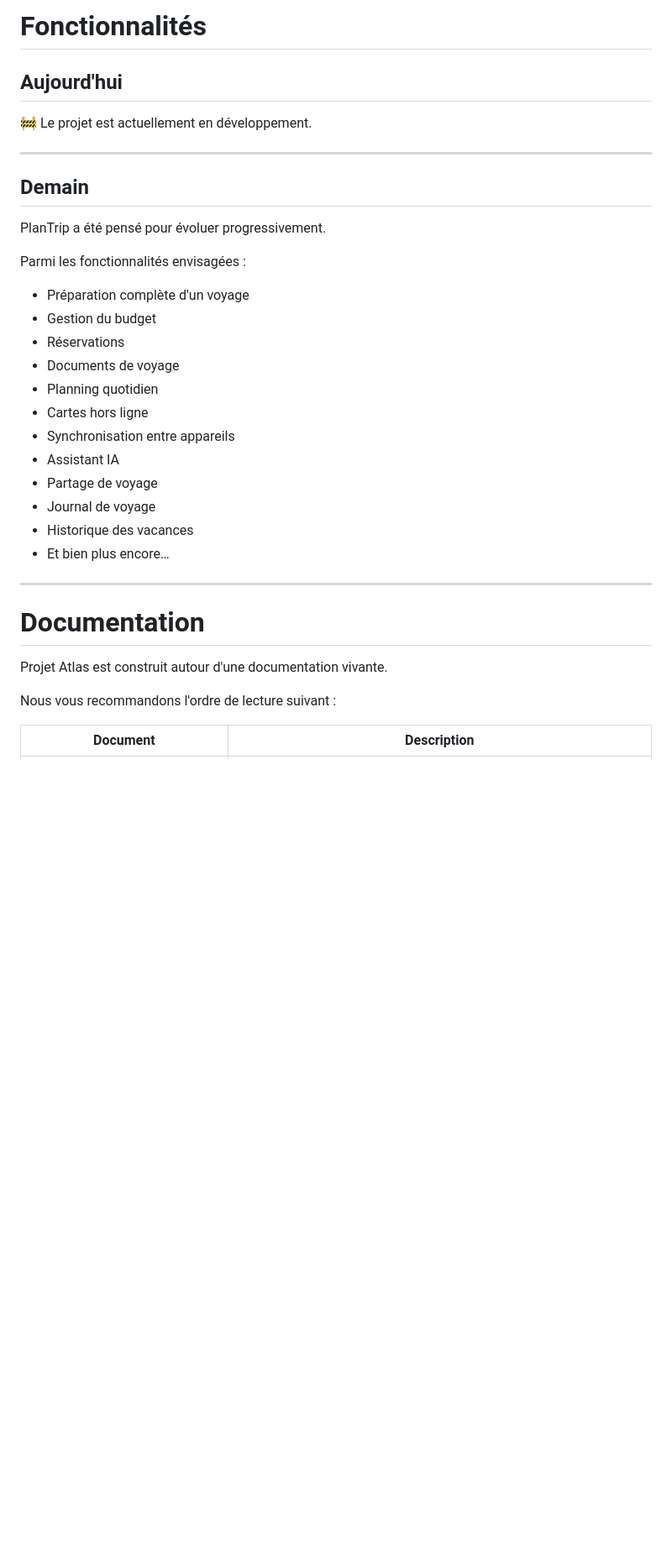
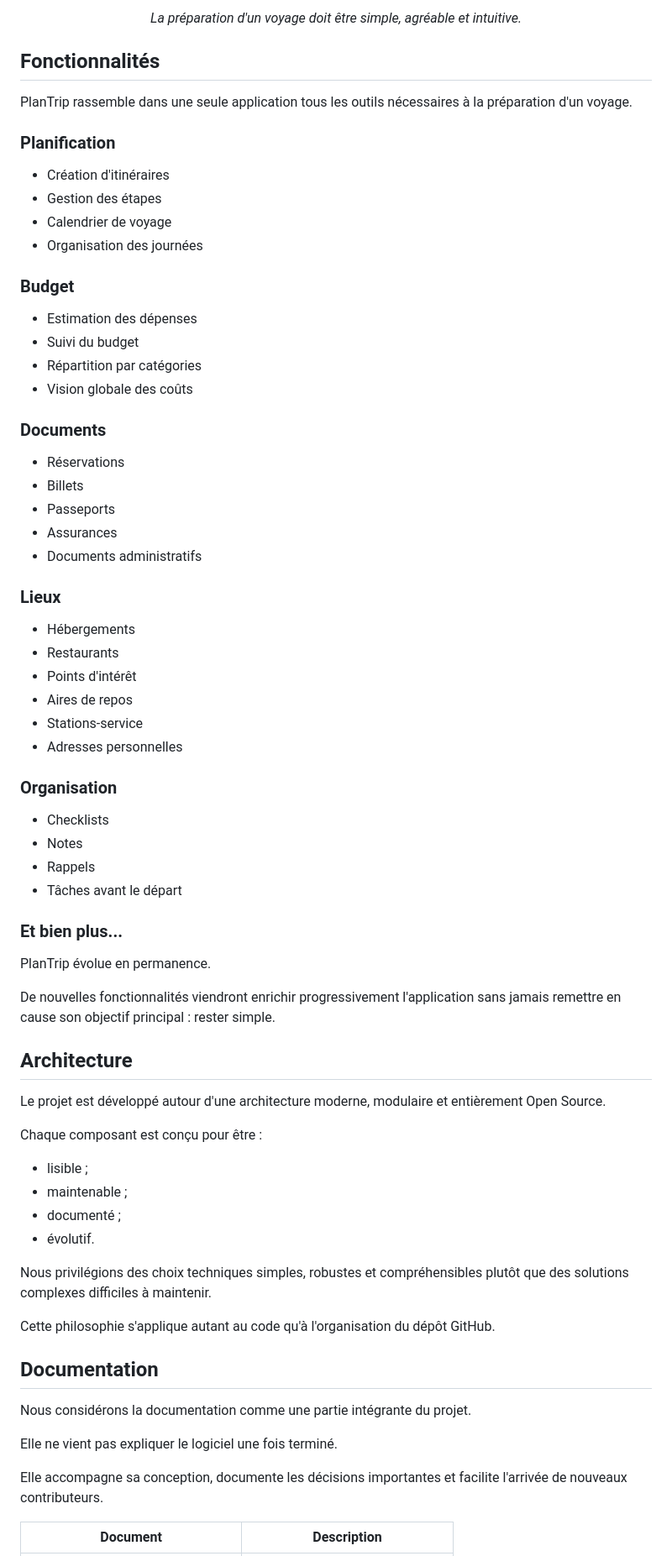
Before and after one commit to nanou974/PlanTrip, a Markdown page: README.md, the part around one of its changes. Shown at 84% size. Rendered like a GitHub page; blank space fills up the shorter version.

```diff
--- a/README.md
+++ b/README.md
@@ -63,38 +79,78 @@ PlanTrip est conçu pour devenir le compagnon de voyage qui centralise toutes le
 
-# Fonctionnalités
+<p align="center">
+    <em>La préparation d'un voyage doit être simple, agréable et intuitive.</em>
+</p>
 
-## Aujourd'hui
+## Fonctionnalités
 
-🚧 Le projet est actuellement en développement.
+PlanTrip rassemble dans une seule application tous les outils nécessaires à la préparation d'un voyage.
 
----
+### Planification
 
-## Demain
+- Création d'itinéraires
+- Gestion des étapes
+- Calendrier de voyage
+- Organisation des journées
 
-PlanTrip a été pensé pour évoluer progressivement.
+### Budget
 
-Parmi les fonctionnalités envisagées :
+- Estimation des dépenses
+- Suivi du budget
+- Répartition par catégories
+- Vision globale des coûts
 
-- Préparation complète d'un voyage
-- Gestion du budget
+### Documents
+
 - Réservations
-- Documents de voyage
-- Planning quotidien
-- Cartes hors ligne
-- Synchronisation entre appareils
-- Assistant IA
-- Partage de voyage
-- Journal de voyage
-- Historique des vacances
-- Et bien plus encore…
+- Billets
+- Passeports
+- Assurances
+- Documents administratifs
 
----
+### Lieux
 
-# Documentation
+- Hébergements
+- Restaurants
+- Points d'intérêt
+- Aires de repos
+- Stations-service
+- Adresses personnelles
 
-Projet Atlas est construit autour d'une documentation vivante.
+### Organisation
 
-Nous vous recommandons l'ordre de lecture suivant :
+- Checklists
+- Notes
+- Rappels
+- Tâches avant le départ
+
+### Et bien plus...
+
+PlanTrip évolue en permanence.
+
+De nouvelles fonctionnalités viendront enrichir progressivement l'application sans jamais remettre en cause son objectif principal : rester simple.
+
+## Architecture
+
+Le projet est développé autour d'une architecture moderne, modulaire et entièrement Open Source.
+
+Chaque composant est conçu pour être :
+
+- lisible ;
+- maintenable ;
+- documenté ;
+- évolutif.
+
+Nous privilégions des choix techniques simples, robustes et compréhensibles plutôt que des solutions complexes difficiles à maintenir.
+
+Cette philosophie s'applique autant au code qu'à l'organisation du dépôt GitHub.
+
+## Documentation
+
+Nous considérons la documentation comme une partie intégrante du projet.
+
+Elle ne vient pas expliquer le logiciel une fois terminé.
+
+Elle accompagne sa conception, documente les décisions importantes et facilite l'arrivée de nouveaux contributeurs.
 
 | Document | Description |
 |-----------|-------------|
```
Also changed, not shown: other parts of README.md (+100 -72 lines).
